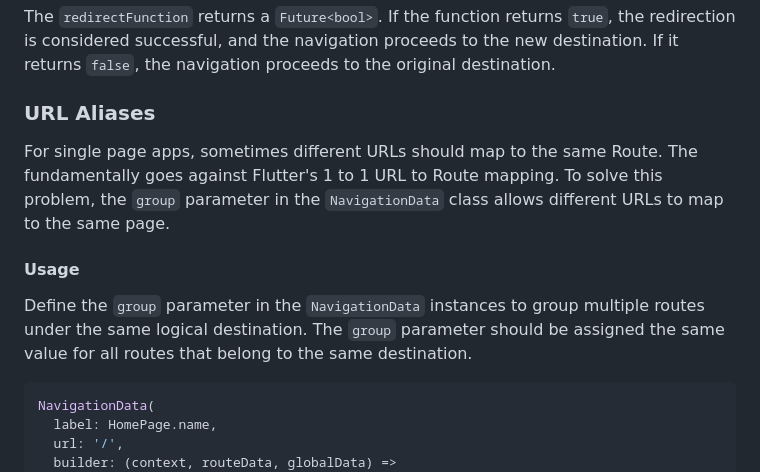
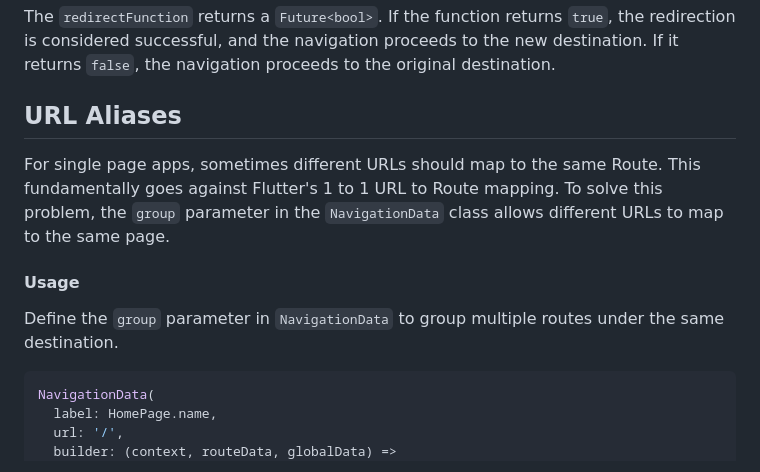
Before and after one commit to rayliverified/NavigationUtils, a Markdown page: README.md, the part around the change printed below. Rendered like a GitHub page.

Commit message:
Update ReadMe Miscellaneous
- Fix typos and wording.

````diff
--- a/README.md
+++ b/README.md
@@ -375,13 +375,13 @@ redirectFunction: (pathParameters, queryParameters, redirect) {
 
 The `redirectFunction` returns a `Future<bool>`. If the function returns `true`, the redirection is considered successful, and the navigation proceeds to the new destination. If it returns `false`, the navigation proceeds to the original destination.
 
-### URL Aliases
+## URL Aliases
 
-For single page apps, sometimes different URLs should map to the same Route. The fundamentally goes against Flutter's 1 to 1 URL to Route mapping. To solve this problem, the `group` parameter in the `NavigationData` class allows different URLs to map to the same page.
+For single page apps, sometimes different URLs should map to the same Route. This fundamentally goes against Flutter's 1 to 1 URL to Route mapping. To solve this problem, the `group` parameter in the `NavigationData` class allows different URLs to map to the same page.
 
 #### Usage
 
-Define the `group` parameter in the `NavigationData` instances to group multiple routes under the same logical destination. The `group` parameter should be assigned the same value for all routes that belong to the same destination.
+Define the `group` parameter in `NavigationData` to group multiple routes under the same destination.
 
 ```dart
 NavigationData(
````
Also changed, not shown: other parts of README.md (+1 -1 lines).
